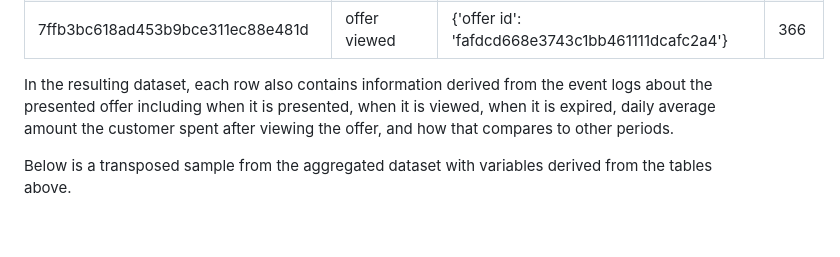
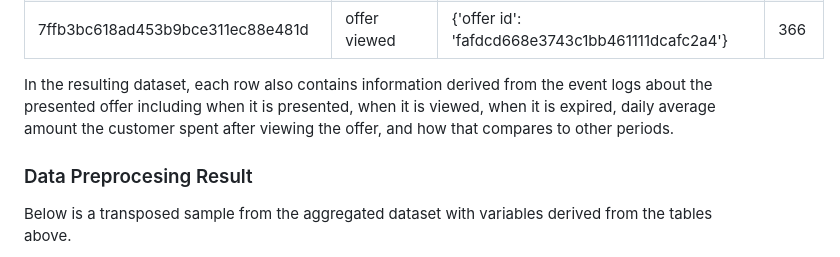
Before and after one commit to cansinacarer/Offer-Decisioning-with-Machine-Learning, a Markdown page: README.md, the part around the change. Drawn GitHub-style; blank space fills up the shorter version.

```diff
--- a/README.md
+++ b/README.md
@@ -57,6 +57,7 @@ The provided json files looked as below when first read with pandas:
 
 In the resulting dataset, each row also contains information derived from the event logs about the presented offer including when it is presented, when it is viewed, when it is expired, daily average amount the customer spent after viewing the offer, and how that compares to other periods.
 
+### Data Preprocesing Result
 Below is a transposed sample from the aggregated dataset with variables derived from the tables above.
 
 ![offer-instance-clean](https://github.com/cansinacarer/Offer-Decisioning-with-Machine-Learning/blob/main/img/presented-offers-clean.jpg?raw=true)
```
